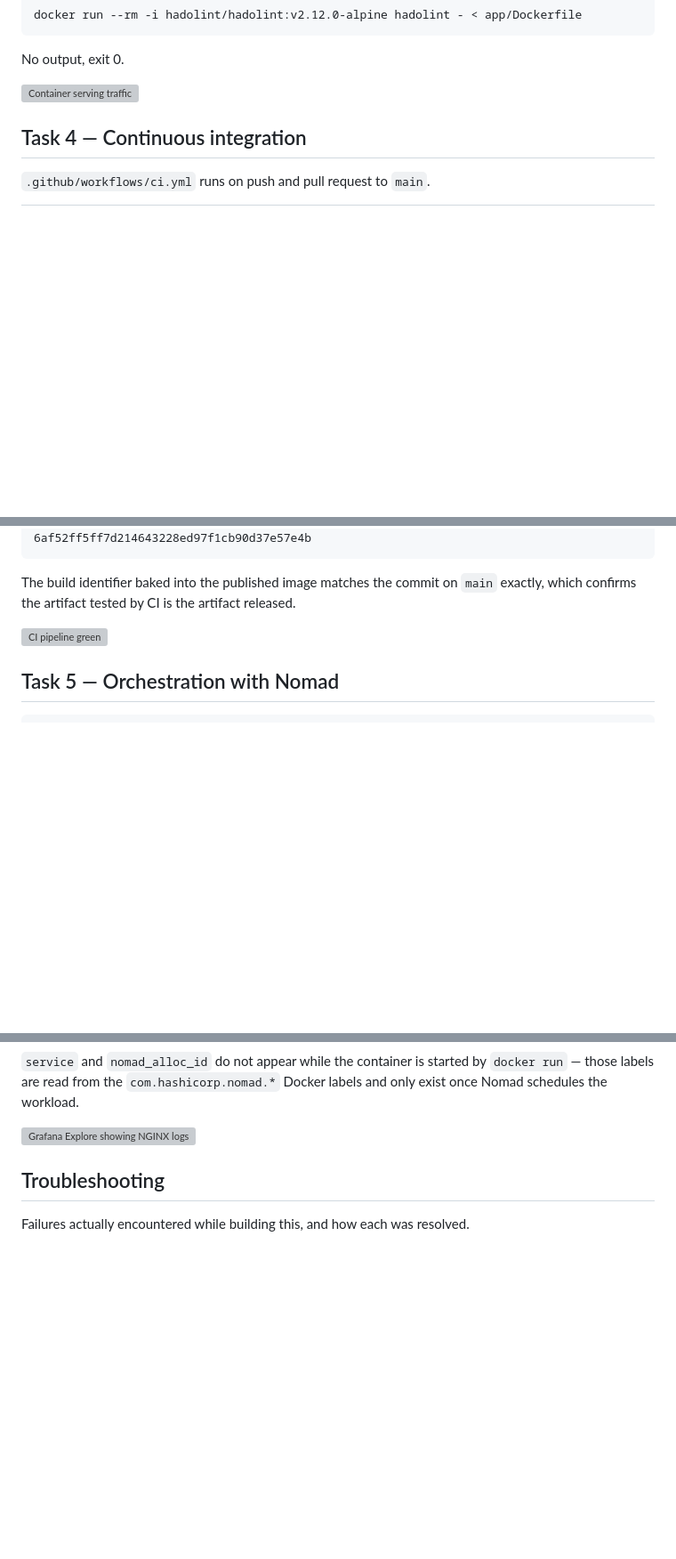
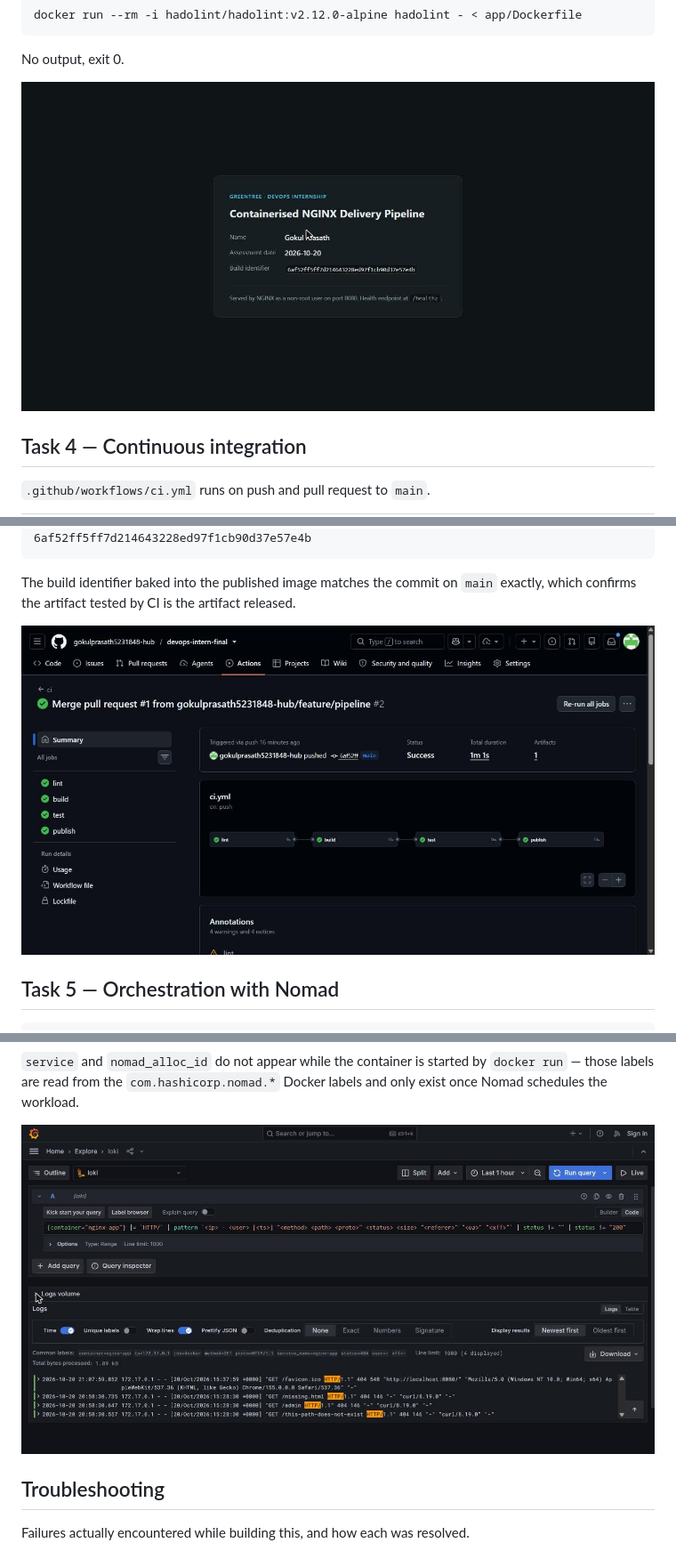
Before and after one commit to gokulprasath5231848-hub/devops-intern-final, a Markdown page: README.md, 3 parts joined by grey strips. Shown at 89% size. Drawn GitHub-style; pictures changed too: docs/screenshots/ci-pipeline.jpg (added), docs/screenshots/container-running.jpg (added), docs/screenshots/grafana-explore.jpg (added); blank space fills up the shorter version; grey boxes are pictures that could not be loaded.

Commit message:
docs: add container, ci and grafana screenshots

```diff
--- a/README.md
+++ b/README.md
@@ -277,7 +277,7 @@ docker run --rm -i hadolint/hadolint:v2.12.0-alpine hadolint - < app/Dockerfile
 
 No output, exit 0.
 
-![Container serving traffic](docs/screenshots/container-running.png)
+![Container serving traffic](docs/screenshots/container-running.jpg)
 
 ## Task 4 — Continuous integration
 
@@ -338,7 +338,7 @@ The build identifier baked into the published image matches the commit on
 `main` exactly, which confirms the artifact tested by CI is the artifact
 released.
 
-![CI pipeline green](docs/screenshots/ci-pipeline.png)
+![CI pipeline green](docs/screenshots/ci-pipeline.jpg)
 
 ## Task 5 — Orchestration with Nomad
 
@@ -455,7 +455,7 @@ started by `docker run` — those labels are read from the
 `com.hashicorp.nomad.*` Docker labels and only exist once Nomad schedules
 the workload.
 
-![Grafana Explore showing NGINX logs](docs/screenshots/grafana-explore.png)
+![Grafana Explore showing NGINX logs](docs/screenshots/grafana-explore.jpg)
 
 ## Troubleshooting
 
```
Also changed, not shown: other parts of README.md (+9 -2 lines), monitoring/loki_setup.md (+1 -1 lines), 1 other file.
